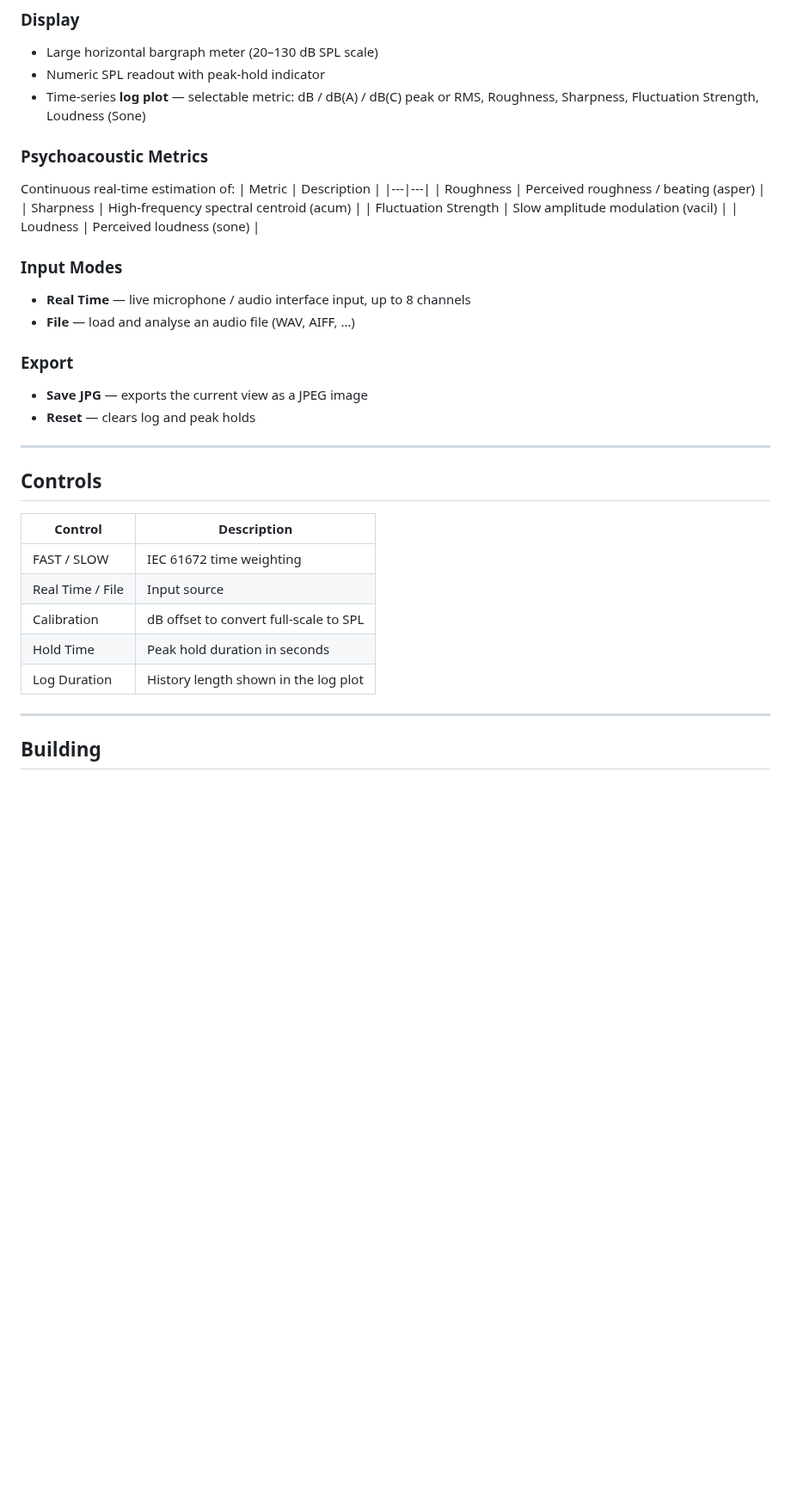
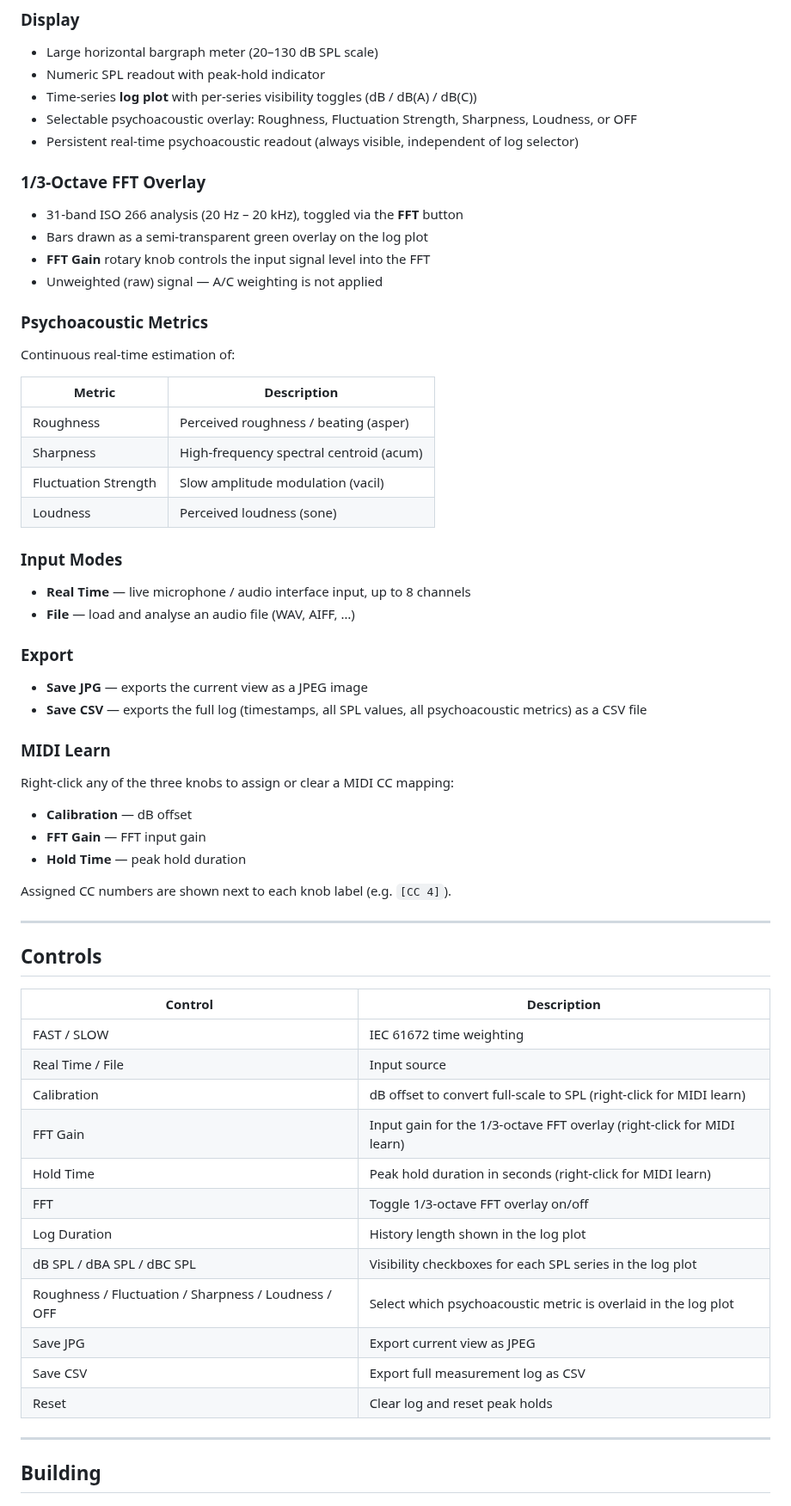
Before and after one commit to ppklose/ppkSPLMeter, a Markdown page: README.md, the part around one of its changes. Shown at 86% size. Drawn GitHub-style; blank space fills up the shorter version.

Commit message:
Update README for v1.1 with screenshot and all new features
- Add screenShot.jpg (v1.1 UI) and reference it in README
- Document 1/3-octave FFT overlay (FFT button, FFT Gain knob)
- Document MIDI learn for Calibration, FFT Gain, Hold Time
- Document Save CSV export
- Document SPL series visibility checkboxes
- Document persistent psychoacoustic readout (independent of log selector)
- Add Windows ASIO note in build instructions
- Expand controls table with all v1.1 entries

Co-Authored-By: Claude Sonnet 4.6 <noreply@anthropic.com>

```diff
--- a/README.md
+++ b/README.md
@@ -17,10 +17,19 @@ A professional Sound Pressure Level (SPL) meter built with JUCE, available as a
 ### Display
 - Large horizontal bargraph meter (20–130 dB SPL scale)
 - Numeric SPL readout with peak-hold indicator
-- Time-series **log plot** — selectable metric: dB / dB(A) / dB(C) peak or RMS, Roughness, Sharpness, Fluctuation Strength, Loudness (Sone)
+- Time-series **log plot** with per-series visibility toggles (dB / dB(A) / dB(C))
+- Selectable psychoacoustic overlay: Roughness, Fluctuation Strength, Sharpness, Loudness, or OFF
+- Persistent real-time psychoacoustic readout (always visible, independent of log selector)
+
+### 1/3-Octave FFT Overlay
+- 31-band ISO 266 analysis (20 Hz – 20 kHz), toggled via the **FFT** button
+- Bars drawn as a semi-transparent green overlay on the log plot
+- **FFT Gain** rotary knob controls the input signal level into the FFT
+- Unweighted (raw) signal — A/C weighting is not applied
 
 ### Psychoacoustic Metrics
 Continuous real-time estimation of:
+
 | Metric | Description |
 |---|---|
 | Roughness | Perceived roughness / beating (asper) |
@@ -34,7 +43,15 @@ Continuous real-time estimation of:
 
 ### Export
 - **Save JPG** — exports the current view as a JPEG image
-- **Reset** — clears log and peak holds
+- **Save CSV** — exports the full log (timestamps, all SPL values, all psychoacoustic metrics) as a CSV file
+
+### MIDI Learn
+Right-click any of the three knobs to assign or clear a MIDI CC mapping:
+- **Calibration** — dB offset
+- **FFT Gain** — FFT input gain
+- **Hold Time** — peak hold duration
+
+Assigned CC numbers are shown next to each knob label (e.g. `[CC 4]`).
 
 ---
 
@@ -44,9 +61,17 @@ Continuous real-time estimation of:
 |---|---|
 | FAST / SLOW | IEC 61672 time weighting |
 | Real Time / File | Input source |
-| Calibration | dB offset to convert full-scale to SPL |
-| Hold Time | Peak hold duration in seconds |
+| Calibration | dB offset to convert full-scale to SPL (right-click for MIDI learn) |
+| FFT Gain | Input gain for the 1/3-octave FFT overlay (right-click for MIDI learn) |
+| Hold Time | Peak hold duration in seconds (right-click for MIDI learn) |
+| FFT | Toggle 1/3-octave FFT overlay on/off |
 | Log Duration | History length shown in the log plot |
+| dB SPL / dBA SPL / dBC SPL | Visibility checkboxes for each SPL series in the log plot |
+| Roughness / Fluctuation / Sharpness / Loudness / OFF | Select which psychoacoustic metric is overlaid in the log plot |
+| Save JPG | Export current view as JPEG |
+| Save CSV | Export full measurement log as CSV |
+| Reset | Clear log and reset peak holds |
+
 ---
 
 ## Building
```
Also changed, not shown: other parts of README.md (+4 -2 lines), screenShot.jpg (added).
